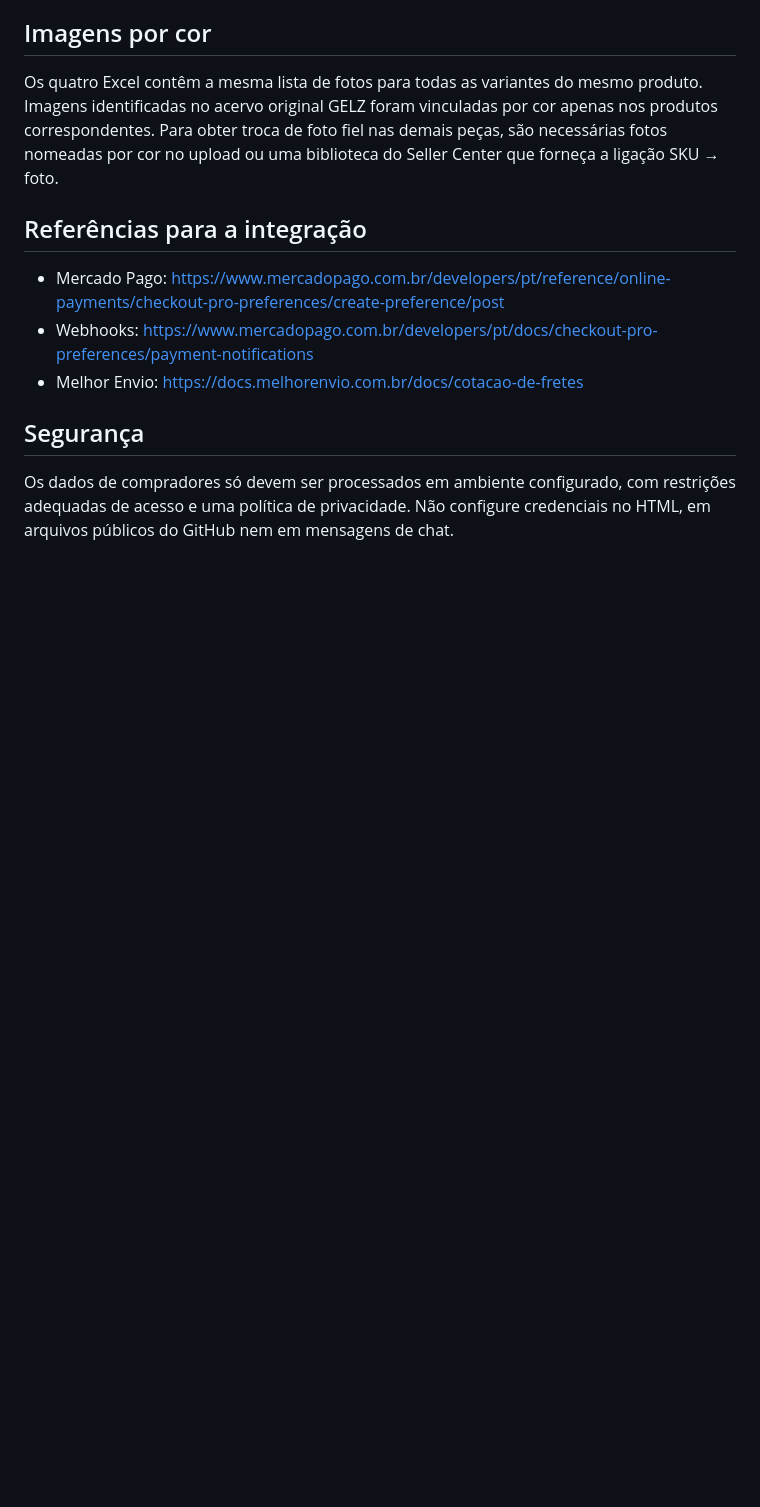
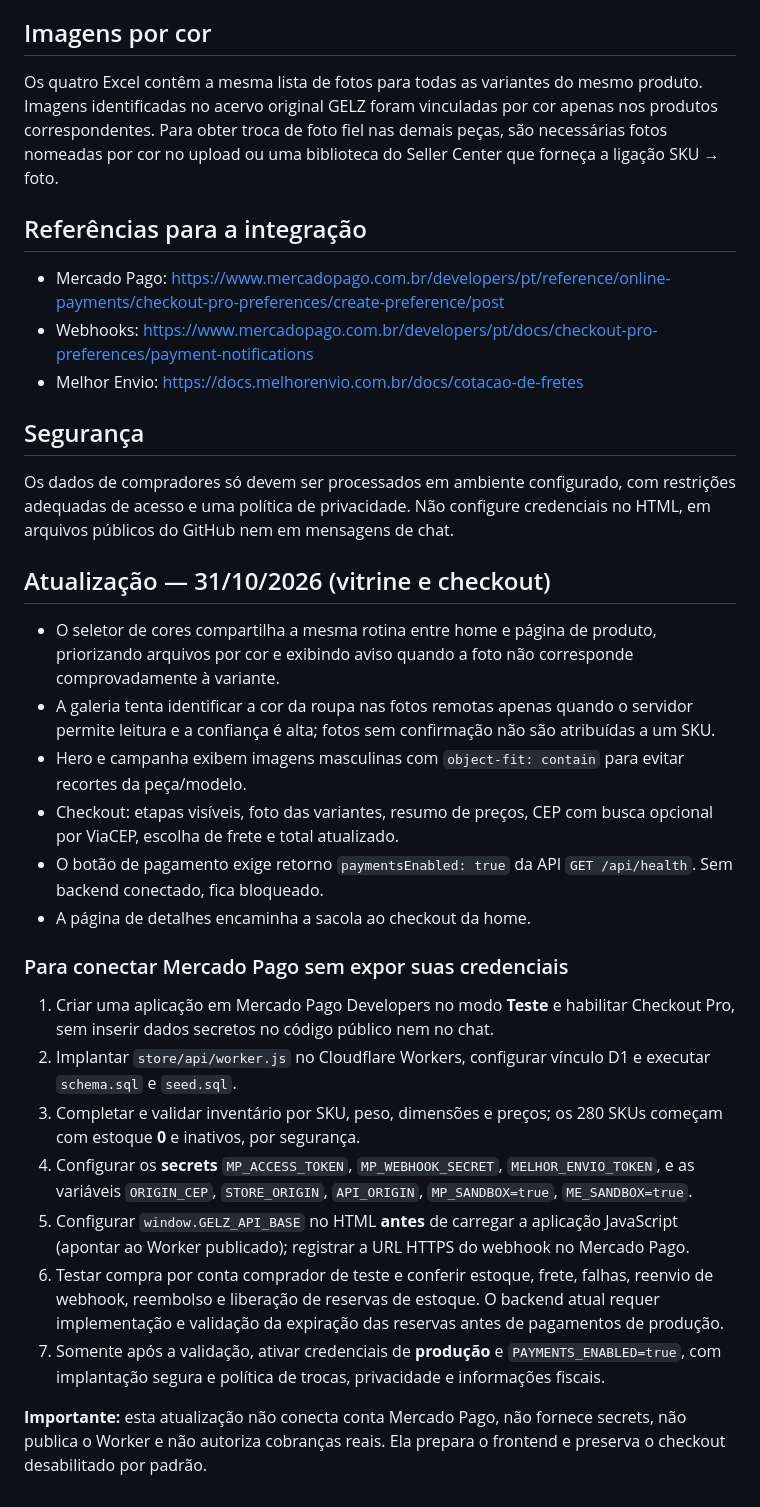
Before and after one commit to geansousasep-cmd/gelz-site, a Markdown page: store/COMMERCE-SETUP.md, the part around the change. Rendered like a GitHub page; blank space fills up the shorter version.

Commit message:
docs(store): outline secure Mercado Pago hookup and remaining production gates

```diff
--- a/store/COMMERCE-SETUP.md
+++ b/store/COMMERCE-SETUP.md
@@ -39,3 +39,24 @@ Para obter troca de foto fiel nas demais peças, são necessárias fotos nomeada
 
 ## Segurança
 Os dados de compradores só devem ser processados em ambiente configurado, com restrições adequadas de acesso e uma política de privacidade. Não configure credenciais no HTML, em arquivos públicos do GitHub nem em mensagens de chat.
+
+## Atualização — 31/10/2026 (vitrine e checkout)
+
+- O seletor de cores compartilha a mesma rotina entre home e página de produto, priorizando arquivos por cor e exibindo aviso quando a foto não corresponde comprovadamente à variante.
+- A galeria tenta identificar a cor da roupa nas fotos remotas apenas quando o servidor permite leitura e a confiança é alta; fotos sem confirmação não são atribuídas a um SKU.
+- Hero e campanha exibem imagens masculinas com `object-fit: contain` para evitar recortes da peça/modelo.
+- Checkout: etapas visíveis, foto das variantes, resumo de preços, CEP com busca opcional por ViaCEP, escolha de frete e total atualizado.
+- O botão de pagamento exige retorno `paymentsEnabled: true` da API `GET /api/health`. Sem backend conectado, fica bloqueado.
+- A página de detalhes encaminha a sacola ao checkout da home.
+
+### Para conectar Mercado Pago sem expor suas credenciais
+
+1. Criar uma aplicação em Mercado Pago Developers no modo **Teste** e habilitar Checkout Pro, sem inserir dados secretos no código público nem no chat.
+2. Implantar `store/api/worker.js` no Cloudflare Workers, configurar vínculo D1 e executar `schema.sql` e `seed.sql`.
+3. Completar e validar inventário por SKU, peso, dimensões e preços; os 280 SKUs começam com estoque **0** e inativos, por segurança.
+4. Configurar os **secrets** `MP_ACCESS_TOKEN`, `MP_WEBHOOK_SECRET`, `MELHOR_ENVIO_TOKEN`, e as variáveis `ORIGIN_CEP`, `STORE_ORIGIN`, `API_ORIGIN`, `MP_SANDBOX=true`, `ME_SANDBOX=true`.
+5. Configurar `window.GELZ_API_BASE` no HTML **antes** de carregar a aplicação JavaScript (apontar ao Worker publicado); registrar a URL HTTPS do webhook no Mercado Pago.
+6. Testar compra por conta comprador de teste e conferir estoque, frete, falhas, reenvio de webhook, reembolso e liberação de reservas de estoque. O backend atual requer implementação e validação da expiração das reservas antes de pagamentos de produção.
+7. Somente após a validação, ativar credenciais de **produção** e `PAYMENTS_ENABLED=true`, com implantação segura e política de trocas, privacidade e informações fiscais.
+
+**Importante:** esta atualização não conecta conta Mercado Pago, não fornece secrets, não publica o Worker e não autoriza cobranças reais. Ela prepara o frontend e preserva o checkout desabilitado por padrão.
```
